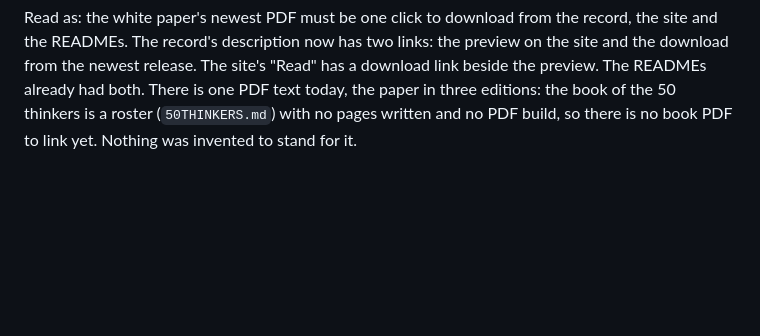
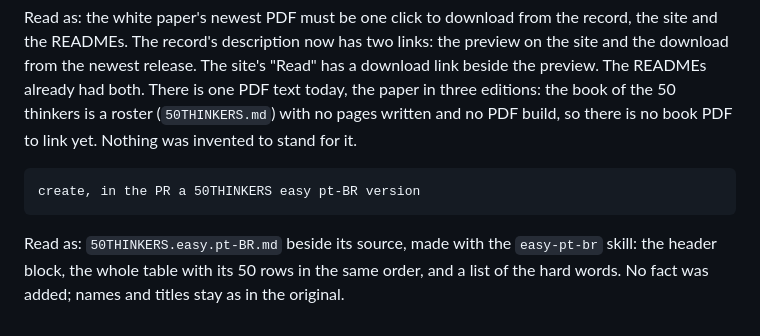
Before and after one commit to h0ffmann/closed-source, a Markdown page: .claude/project/request.md, the part around the change. Rendered like a GitHub page; blank space fills up the shorter version.

Commit message:
docs(book): an easy pt-BR version of the 50 thinkers
Co-Authored-By: Claude Opus 5.5 <noreply@anthropic.com>

````diff
--- a/.claude/project/request.md
+++ b/.claude/project/request.md
@@ -848,3 +848,11 @@ download from the newest release. The site's "Read" has a download link beside t
 READMEs already had both. There is one PDF text today, the paper in three editions: the book of
 the 50 thinkers is a roster (`50THINKERS.md`) with no pages written and no PDF build, so there is
 no book PDF to link yet. Nothing was invented to stand for it.
+
+```text
+create, in the PR a 50THINKERS easy pt-BR version
+```
+
+Read as: `50THINKERS.easy.pt-BR.md` beside its source, made with the `easy-pt-br` skill: the
+header block, the whole table with its 50 rows in the same order, and a list of the hard words.
+No fact was added; names and titles stay as in the original.
````
Also changed, not shown: 50THINKERS.easy.pt-BR.md (added, +146 -0 lines), 50THINKERS.md (+1 -1 lines).
